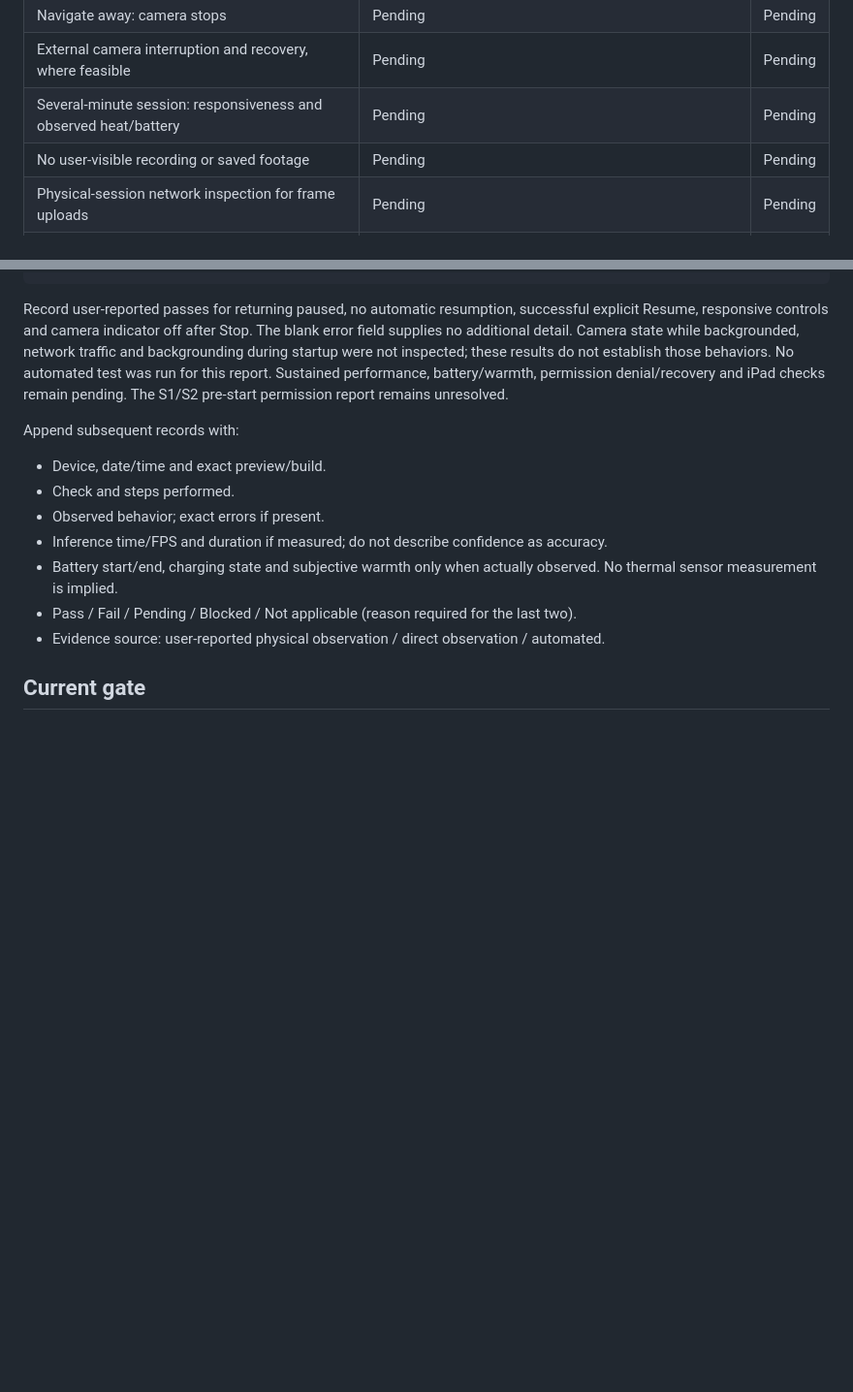
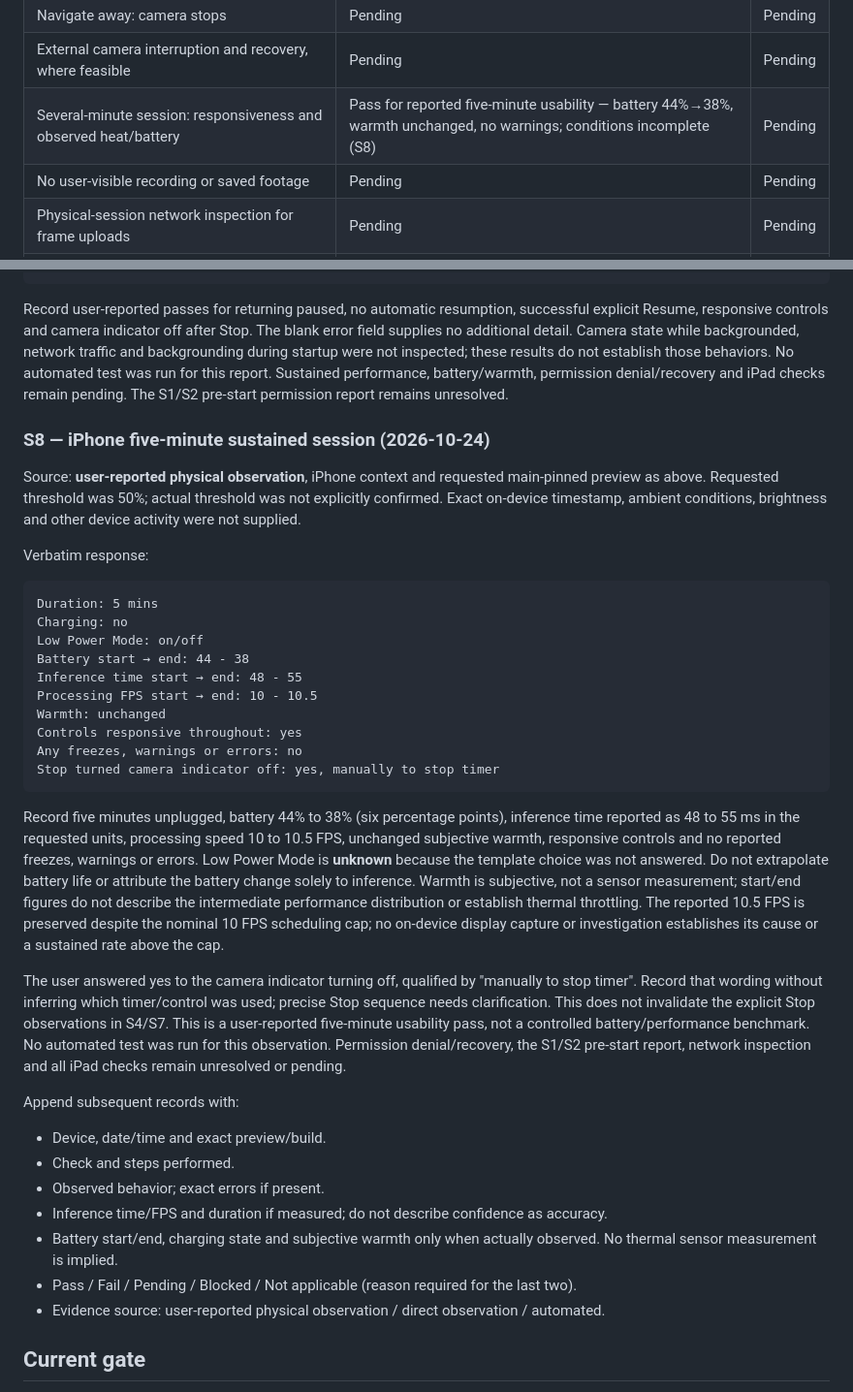
Before and after one commit to Harrisonxaph/Visual-Lab-AI, a Markdown page: docs/validation/PHASE_1_DEVICES_2026-10-24.md, 2 parts joined by grey strips. Shown at 97% size. Drawn GitHub-style; blank space fills up the shorter version.

Commit message:
docs: record iPhone five-minute sustained observations

````diff
--- a/docs/validation/PHASE_1_DEVICES_2026-10-24.md
+++ b/docs/validation/PHASE_1_DEVICES_2026-10-24.md
@@ -64,7 +64,7 @@ that individual check. A pass must cite an observation in the session log below.
 | Background during startup remains paused after loading | Pending | Pending |
 | Navigate away: camera stops | Pending | Pending |
 | External camera interruption and recovery, where feasible | Pending | Pending |
-| Several-minute session: responsiveness and observed heat/battery | Pending | Pending |
+| Several-minute session: responsiveness and observed heat/battery | Pass for reported five-minute usability — battery 44%→38%, warmth unchanged, no warnings; conditions incomplete (S8) | Pending |
 | No user-visible recording or saved footage | Pending | Pending |
 | Physical-session network inspection for frame uploads | Pending | Pending |
 | Restricted storage behavior, where testable | Pending | Pending |
@@ -240,6 +240,43 @@ startup were not inspected; these results do not establish those behaviors. No a
 run for this report. Sustained performance, battery/warmth, permission denial/recovery and iPad
 checks remain pending. The S1/S2 pre-start permission report remains unresolved.
 
+### S8 — iPhone five-minute sustained session (2026-10-24)
+
+Source: **user-reported physical observation**, iPhone context and requested main-pinned preview
+as above. Requested threshold was 50%; actual threshold was not explicitly confirmed. Exact
+on-device timestamp, ambient conditions, brightness and other device activity were not supplied.
+
+Verbatim response:
+
+```text
+Duration: 5 mins
+Charging: no
+Low Power Mode: on/off
+Battery start → end: 44 - 38
+Inference time start → end: 48 - 55
+Processing FPS start → end: 10 - 10.5
+Warmth: unchanged
+Controls responsive throughout: yes
+Any freezes, warnings or errors: no
+Stop turned camera indicator off: yes, manually to stop timer
+```
+
+Record five minutes unplugged, battery 44% to 38% (six percentage points), inference time reported
+as 48 to 55 ms in the requested units, processing speed 10 to 10.5 FPS, unchanged subjective
+warmth, responsive controls and no reported freezes, warnings or errors. Low Power Mode is
+**unknown** because the template choice was not answered. Do not extrapolate battery life or
+attribute the battery change solely to inference. Warmth is subjective, not a sensor measurement;
+start/end figures do not describe the intermediate performance distribution or establish thermal
+throttling. The reported 10.5 FPS is preserved despite the nominal 10 FPS scheduling cap; no
+on-device display capture or investigation establishes its cause or a sustained rate above the cap.
+
+The user answered yes to the camera indicator turning off, qualified by "manually to stop timer".
+Record that wording without inferring which timer/control was used; precise Stop sequence needs
+clarification. This does not invalidate the explicit Stop observations in S4/S7. This is a
+user-reported five-minute usability pass, not a controlled battery/performance benchmark. No
+automated test was run for this observation. Permission denial/recovery, the S1/S2 pre-start
+report, network inspection and all iPad checks remain unresolved or pending.
+
 Append subsequent records with:
 
 - Device, date/time and exact preview/build.
````
